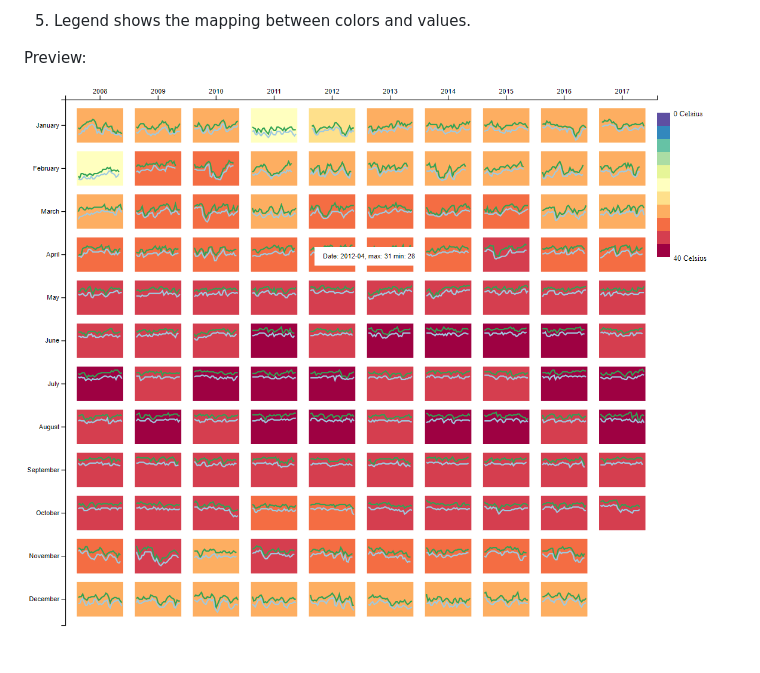
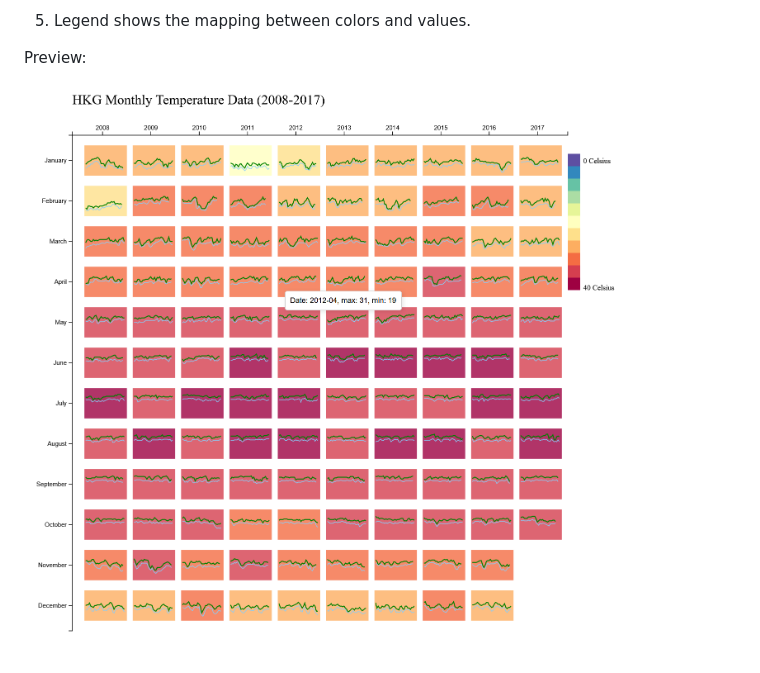
Before and after one commit to rahul-rajendran3/csce679-HKG-temp-visualization, a Markdown page: README.md, the part around the change. Rendered like a GitHub page; pictures changed too: level1.png (deleted), preview.png (added).

Commit message:
update title, add preview image

```diff
--- a/README.md
+++ b/README.md
@@ -14,4 +14,4 @@
 
 Preview:
 
-![level1](./level1.png)
+![level1](./preview.png)
```
Also changed, not shown: 1 other file.
